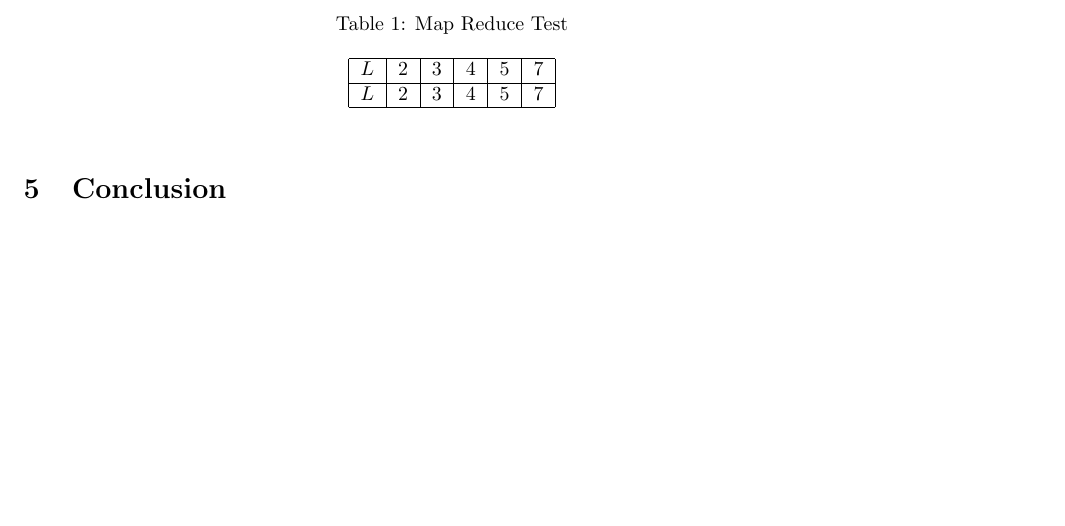
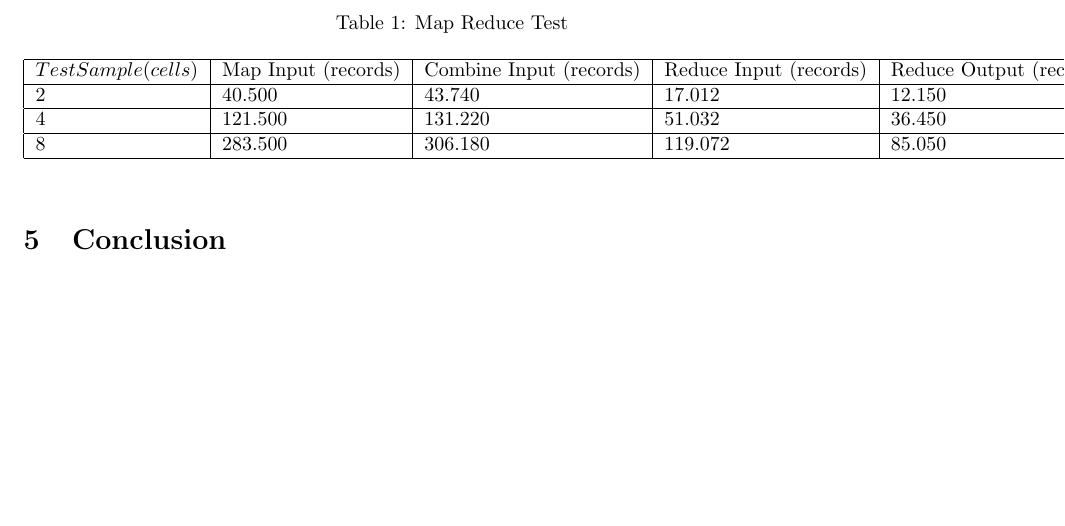
Before and after one commit to samuelbernardo/CN, a LaTeX document (docs/report/Report.tex): part of page 13 of 13, cut so that both start at the same text. Compiled offline with pdfLaTeX.

Commit message:
Added table

```diff
--- a/docs/report/Report.tex
+++ b/docs/report/Report.tex
@@ -286,8 +286,10 @@ For obtaining a good evaluation of
 \caption{Map Reduce Test}
 \begin{tabular}{*{7}{|l}|}
 \hline
- $L$ & 2 & 3 & 4 & 5 & 7 \\ \hline
- $L$ & 2 & 3 & 4 & 5 & 7 \\ \hline
+ $Test Sample (cells)$ & Map Input (records) & Combine Input (records) & Reduce Input (records) & Reduce Output (records) & Time (s) \\ \hline
+$2$ & 40.500 & 43.740 & 17.012 & 12.150 & 18 \\ \hline
+$4$ & 121.500 & 131.220 & 51.032 & 36.450 & 19 \\ \hline
+$8$ & 283.500 & 306.180 & 119.072 & 85.050 & 21 \\ \hline
 \end{tabular}
 \end{center}
 \label{map_reduce_test}
```
